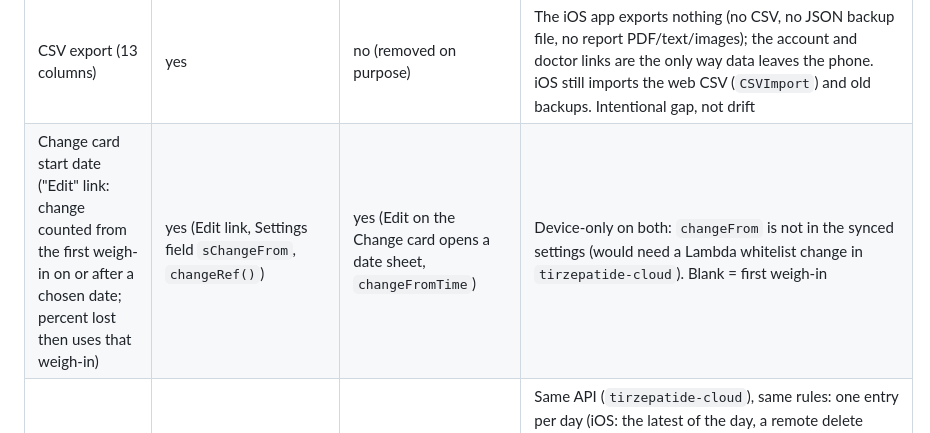
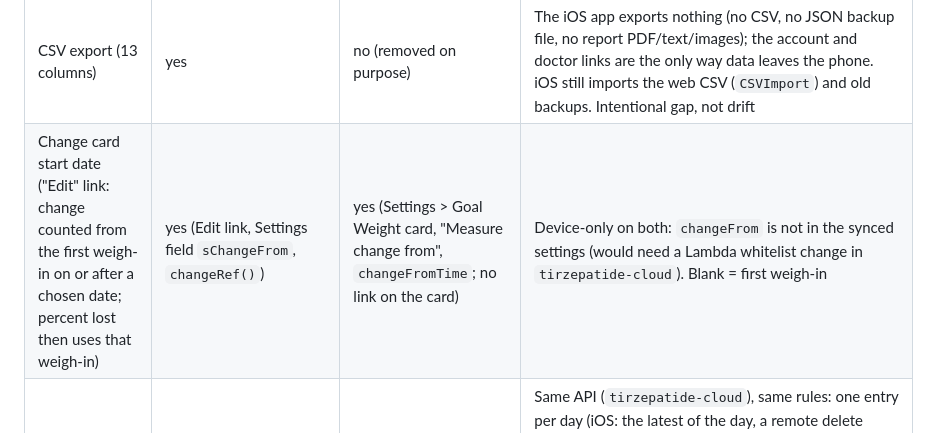
Before and after one commit to archie-hub/tirzepatide-log, a Markdown page: PARITY.md, the part around the change. GitHub-like rendering.

Commit message:
PARITY: iOS change-from date lives in Settings, not on the card
Co-Authored-By: Claude Sonnet 5.5 <noreply@anthropic.com>

```diff
--- a/PARITY.md
+++ b/PARITY.md
@@ -38,7 +38,7 @@ Legend: yes, no, partial.
 | Dose reminder | yes (Settings: weekly .ics calendar file) | yes (weekly local notification) | Same idea, platform-native mechanism |
 | Units: US / metric / UK stones | yes | yes | See Storage units |
 | CSV export (13 columns) | yes | no (removed on purpose) | The iOS app exports nothing (no CSV, no JSON backup file, no report PDF/text/images); the account and doctor links are the only way data leaves the phone. iOS still imports the web CSV (`CSVImport`) and old backups. Intentional gap, not drift |
-| Change card start date ("Edit" link: change counted from the first weigh-in on or after a chosen date; percent lost then uses that weigh-in) | yes (Edit link, Settings field `sChangeFrom`, `changeRef()`) | yes (Edit on the Change card opens a date sheet, `changeFromTime`) | Device-only on both: `changeFrom` is not in the synced settings (would need a Lambda whitelist change in `tirzepatide-cloud`). Blank = first weigh-in |
+| Change card start date ("Edit" link: change counted from the first weigh-in on or after a chosen date; percent lost then uses that weigh-in) | yes (Edit link, Settings field `sChangeFrom`, `changeRef()`) | yes (Settings > Goal Weight card, "Measure change from", `changeFromTime`; no link on the card) | Device-only on both: `changeFrom` is not in the synced settings (would need a Lambda whitelist change in `tirzepatide-cloud`). Blank = first weigh-in |
 | Cloud sync (invite-only account, per-day last-write-wins) | yes (hidden behind `#cloud`) | yes (Settings > Cloud Sync) | Same API (`tirzepatide-cloud`), same rules: one entry per day (iOS: the latest of the day, a remote delete removes the whole day), photos never sync, settings that travel are goal, start weight, height (inches on the wire), units, injection day, combined-chart choice. Engine mirrored in iOS `Support/Cloud/CloudSyncEngine.swift` with the same hand-built figures (`CloudSyncTests`, web `tests/cloud.spec.js`). Phase 2 and 3 of `docs/aws-sync-plan.md` |
 | Doctor link (read-only, never expires, revocable) | yes: create, copy, revoke, and the doctor view itself (`#share=<token>`) | partly: create, share, revoke; the doctor view is the web app | Same server routes (`POST/GET /shares`, `DELETE /shares/{token}`, public `GET /share/{token}`). Notes (comments, food notes) travel only if ticked when creating the link. iOS has no doctor view of its own on purpose: a link opens in any browser. Phase 4 of `docs/aws-sync-plan.md` |
 | CSV import | yes (wizard) | no (removed on purpose) | The iPhone app has no import or export of any kind (CSV, backup file); sign in and the account supplies the log. Intentional gap |
```
